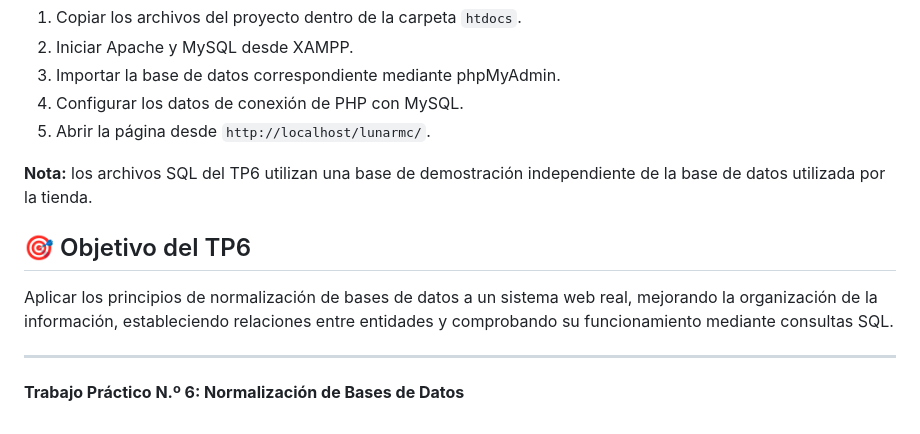
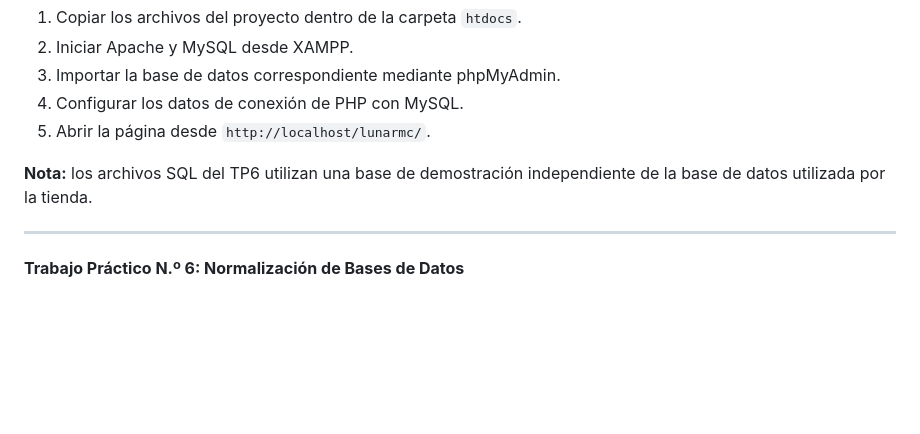
Before and after one commit to elgeroariasxdxd/TiendaLunarMc3.github.io, a Markdown page: README.md, the part around the change. Drawn GitHub-style; blank space fills up the shorter version.

Commit message:
Remove objective section for TP6
Removed the objective section for TP6 from the README.

```diff
--- a/README.md
+++ b/README.md
@@ -107,9 +107,6 @@ Para ejecutar LunarMC se necesita tener instalado XAMPP con Apache y MySQL.
 
 **Nota:** los archivos SQL del TP6 utilizan una base de demostración independiente de la base de datos utilizada por la tienda.
 
-## 🎯 Objetivo del TP6
-
-Aplicar los principios de normalización de bases de datos a un sistema web real, mejorando la organización de la información, estableciendo relaciones entre entidades y comprobando su funcionamiento mediante consultas SQL.
 
 ---
 
```
